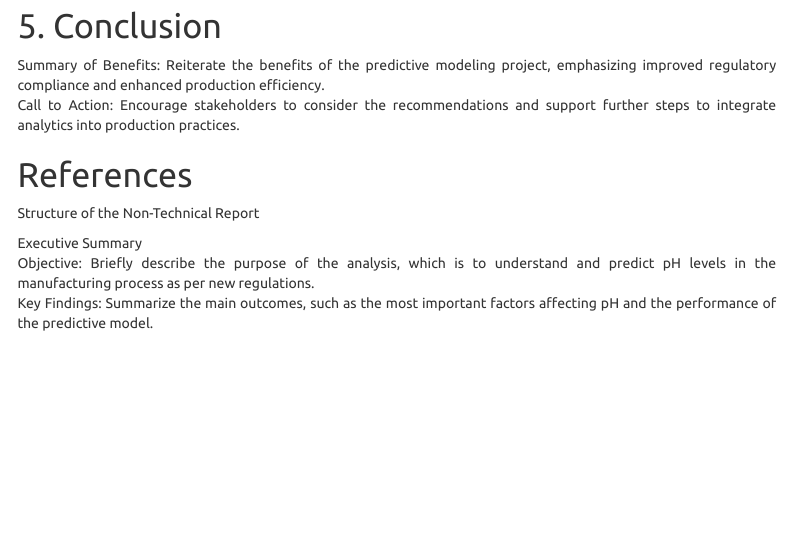
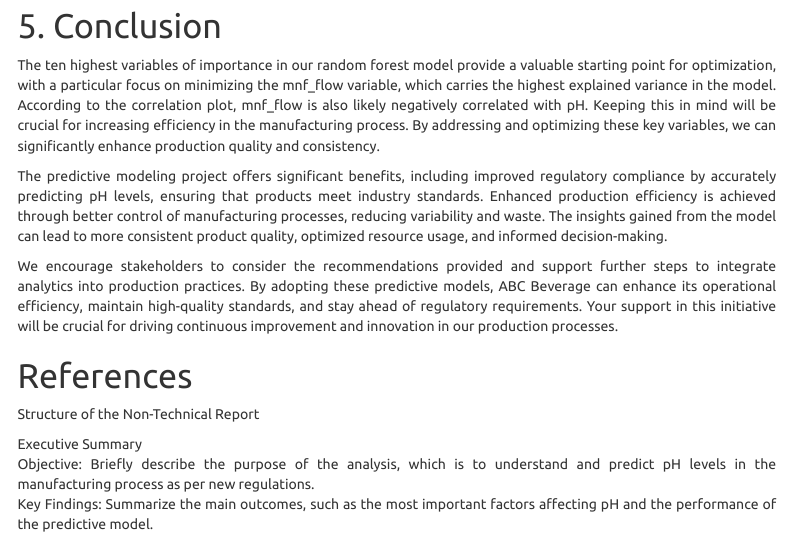
Before and after one commit to ex-pr/project_2_DATA624, an R Markdown document (daria_draft_jb_edits.Rmd): the page in a window 1100 px wide, from 13650 px down. Rendered offline with R 4.5, knitr and Pandoc, with nearby package versions; some code elsewhere in the file could not run offline; menus at the side of the page are left out; column names are cleaned by a stand-in for the janitor package.

Commit message:
Conclusion added
Note I really havnt proofread anything yet but all sections have been completed

```diff
--- a/daria_draft_jb_edits.Rmd
+++ b/daria_draft_jb_edits.Rmd
@@ -1195,10 +1195,11 @@ write_xlsx(eval_results, "ph_predictions.xlsx")
 
 # 5. Conclusion
 
-Summary of Benefits: Reiterate the benefits of the predictive modeling project, emphasizing improved regulatory compliance and enhanced production efficiency.
-Call to Action: Encourage stakeholders to consider the recommendations and support further steps to integrate analytics into production practices.
-
-
+The ten highest variables of importance in our random forest model provide a valuable starting point for optimization, with a particular focus on minimizing the mnf_flow variable, which carries the highest explained variance in the model. According to the correlation plot, mnf_flow is also likely negatively correlated with pH. Keeping this in mind will be crucial for increasing efficiency in the manufacturing process. By addressing and optimizing these key variables, we can significantly enhance production quality and consistency.
+
+The predictive modeling project offers significant benefits, including improved regulatory compliance by accurately predicting pH levels, ensuring that products meet industry standards. Enhanced production efficiency is achieved through better control of manufacturing processes, reducing variability and waste. The insights gained from the model can lead to more consistent product quality, optimized resource usage, and informed decision-making.
+
+We encourage stakeholders to consider the recommendations provided and support further steps to integrate analytics into production practices. By adopting these predictive models, ABC Beverage can enhance its operational efficiency, maintain high-quality standards, and stay ahead of regulatory requirements. Your support in this initiative will be crucial for driving continuous improvement and innovation in our production processes.
 
 
 # References
```
